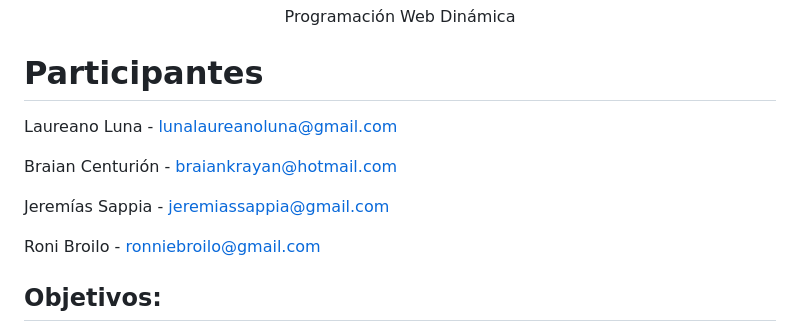
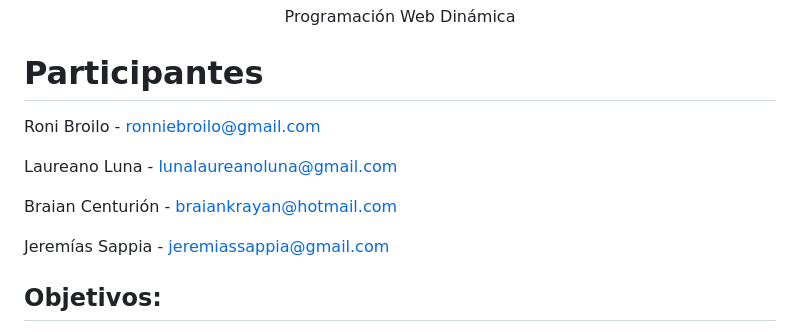
Before and after one commit to RoniBBroilo/TP-FINAL-PWD, a Markdown page: README.md, the part around the change. Rendered like a GitHub page.

```diff
--- a/README.md
+++ b/README.md
@@ -18,13 +18,15 @@
 
 # Participantes
 
+Roni Broilo - ronniebroilo@gmail.com
+
 Laureano Luna - lunalaureanoluna@gmail.com
 
 Braian Centurión - braiankrayan@hotmail.com
 
 Jeremías Sappia - jeremiassappia@gmail.com
 
-Roni Broilo - ronniebroilo@gmail.com
+
 
 ## Objetivos:
 El objetivo del trabajo es integrar los conceptos vistos en la materia. Se espera que el alumno implemente una tienda On-Line que tendrá 2 vistas: una vista “pública” y otra “privada”.
```
